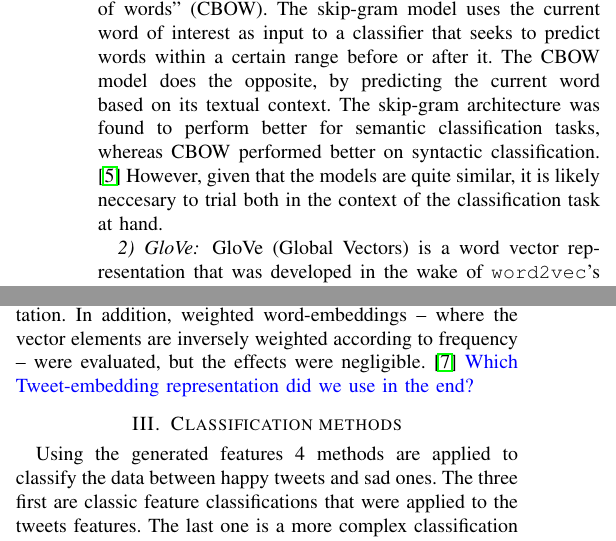
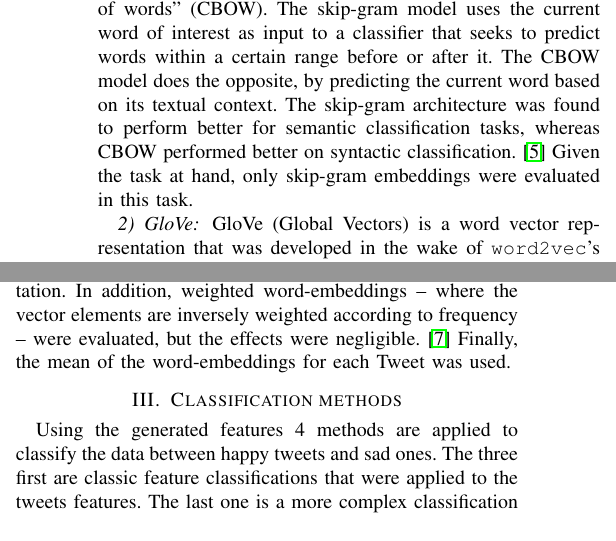
Before and after one commit to epflProjects/MachineLearning, a LaTeX paper (Project02/Report/report.tex, which reads Project02/Report/sec-processing.tex): two parts of the columns of page 2 of 3, joined at a grey line, cut so that both start at the same text. Compiled offline with pdfLaTeX.

Commit message:
Clarify word2vec embedding and Tweet representation choices

```diff
--- a/Project02/Report/sec-processing.tex
+++ b/Project02/Report/sec-processing.tex
@@ -26,7 +26,7 @@ After the Tweets are modified in their original text format, it is necessary to
 Generally speaking, the advantage of using word embeddings, is that they allow all words in the vocabulary to be represented by vectors of uniform length. \emph{i.e.} given a vocabulary of $|V|$ words, and embeddings of dimensionality $D$, we create a $|V| \times D$ matrix of word embeddings that can be processed further.
 
 \subsubsection{word2vec}
-\texttt{word2vec} is a popular software tool used to create state-of-the-art word embeddings. \cite{mikolov2013distributed} It provides two embedding models: ``skip-gram'', and ``continuous bag of words'' (CBOW). The skip-gram model uses the current word of interest as input to a classifier that seeks to predict words within a certain range before or after it. The CBOW model does the opposite, by predicting the current word based on its textual context. The skip-gram architecture was found to perform better for semantic classification tasks, whereas CBOW performed better on syntactic classification. \cite{mikolov2013efficient} However, given that the models are quite similar, it is likely neccesary to trial both in the context of the classification task at hand.
+\texttt{word2vec} is a popular software tool used to create state-of-the-art word embeddings. \cite{mikolov2013distributed} It provides two embedding models: ``skip-gram'', and ``continuous bag of words'' (CBOW). The skip-gram model uses the current word of interest as input to a classifier that seeks to predict words within a certain range before or after it. The CBOW model does the opposite, by predicting the current word based on its textual context. The skip-gram architecture was found to perform better for semantic classification tasks, whereas CBOW performed better on syntactic classification. \cite{mikolov2013efficient} Given the task at hand, only skip-gram embeddings were evaluated in this task.
 
 \subsubsection{GloVe}
 GloVe (Global Vectors) is a word vector representation that was developed in the wake of \texttt{word2vec}'s popularity. GloVe creates word vectors via factorisation of a word co-occurrence matrix. At a high level, the GloVe algorithm works in three steps: computing co-occurence probabilities for all words $V$ in the vocabulary, and ratios of these probabilities with respect to other context words; applying some soft constraints upon word pairs in the form of linear biases; and computing the cost function with a weighting to prevent learning only from common word pairs. \cite{pennington2014glove}
@@ -37,4 +37,4 @@ GloVe (Global Vectors) is a word vector representation that was developed in the
 The sentiment-specific word embedding (SSWE) method presented in \cite{tang2014learning} actually takes embeddings generated by other means as input, and modifies them in order to better capture relative sentiment of words in the vocabulary. As an example, the SSWE representation seeks to represent the words ``good'' and ``bad'' are polar opposites---whereas methods such as GloVe or word2vec would map these words closely, as they are used in syntactically similar contexts. This transformation of embeddings is performed using a four layer neural network, and has been demonstrated as being more effective than standard word embeddings for the specific task of Tweet sentiment classification.
 
 \subsection{Tweet-embeddings}
-Word-embedding representations create matrices of dimensionality $|V| \times D$ for $V$ words in a vocabulary, and $D$ elements per word vector. Tweets necessarily contain subsets of words in the vocabulary, and thus we must aggregate the embeddings for each subset of words, in order to construct an $N \times D$ feature matrix for $N$ tweets. To this end we trialled summation, and averaging of vectors to create a ``Tweet-embedding'' representation. In addition, weighted word-embeddings -- where the vector elements are inversely weighted according to frequency -- were evaluated, but the effects were negligible. \cite{schnabel2015evaluation} \textcolor{blue}{Which Tweet-embedding representation did we use in the end?}
+Word-embedding representations create matrices of dimensionality $|V| \times D$ for $V$ words in a vocabulary, and $D$ elements per word vector. Tweets necessarily contain subsets of words in the vocabulary, and thus we must aggregate the embeddings for each subset of words, in order to construct an $N \times D$ feature matrix for $N$ tweets. To this end we trialled summation, and averaging of vectors to create a ``Tweet-embedding'' representation. In addition, weighted word-embeddings -- where the vector elements are inversely weighted according to frequency -- were evaluated, but the effects were negligible. \cite{schnabel2015evaluation} Finally, the mean of the word-embeddings for each Tweet was used.
```
